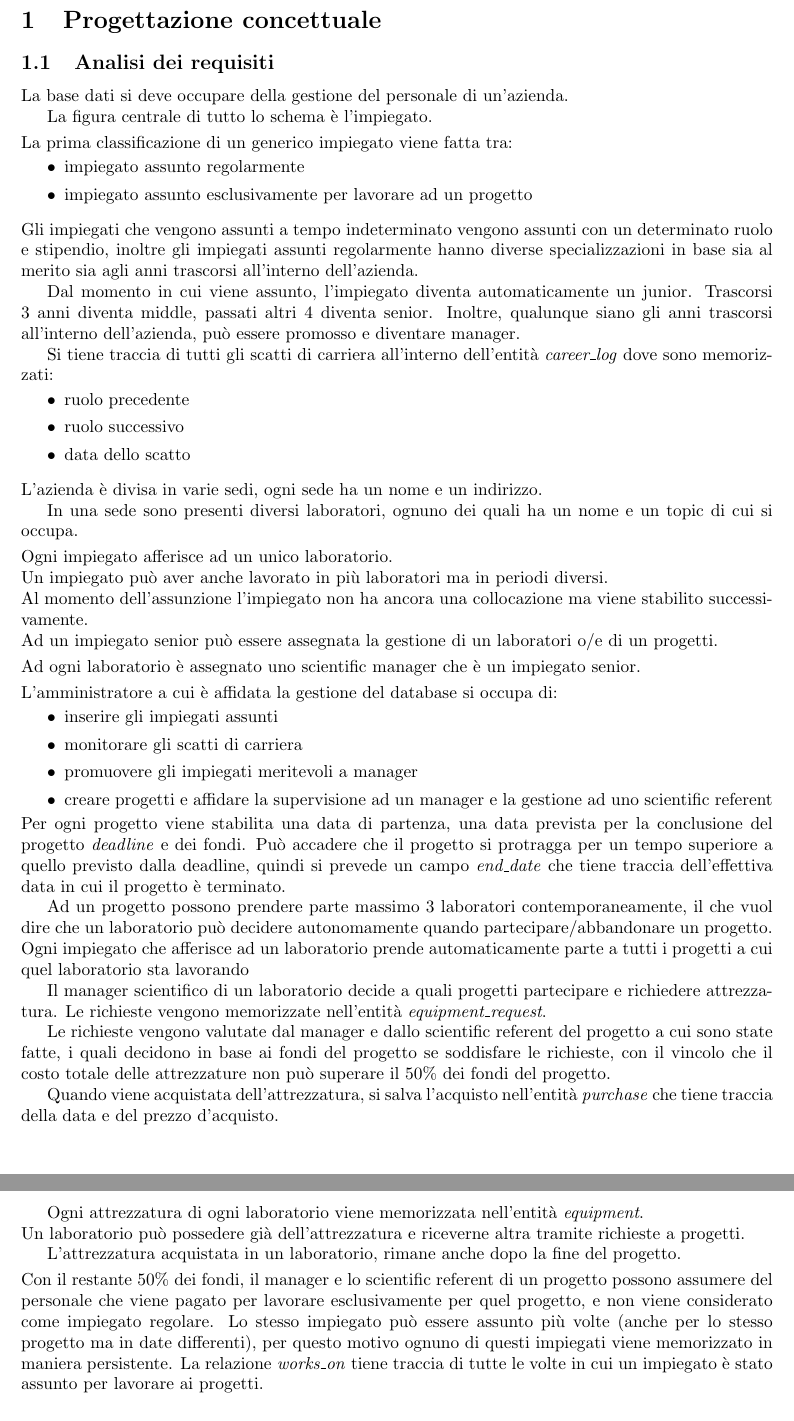
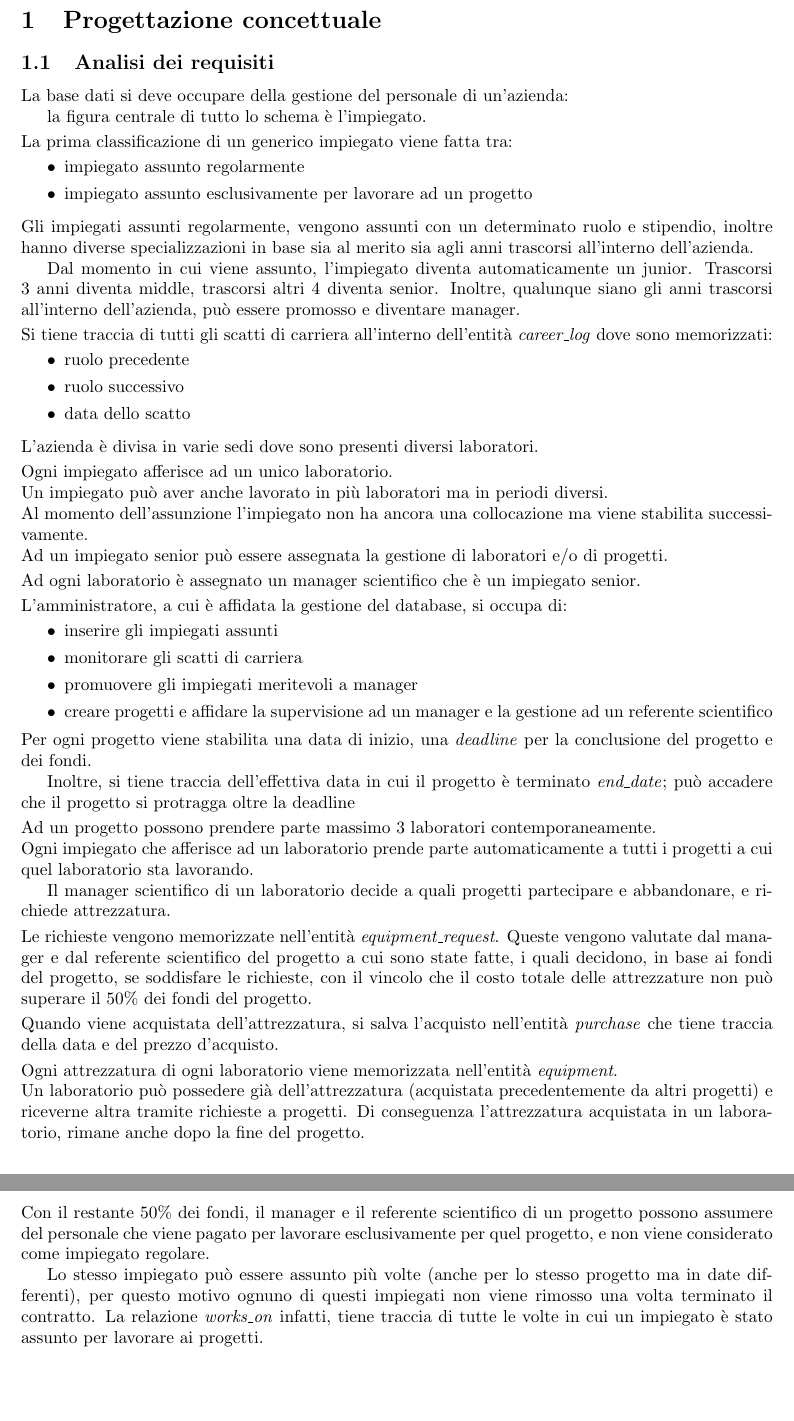
Before and after one commit to roberto-ingenito-progetto-OO-BD/progetto_OO_BD, a LaTeX document (documentazione basi di dati/main.tex, which reads documentazione basi di dati/section/progettazione_concettuale.tex): two parts of pages 3 and 4 of 9, joined at a grey line, cut so that both start at the same text, the shorter picture padded with empty space. Compiled offline with pdfLaTeX.

Commit message:
gitignore , modifiche

```diff
--- a/documentazione basi di dati/section/progettazione_concettuale.tex
+++ b/documentazione basi di dati/section/progettazione_concettuale.tex
@@ -1,59 +1,55 @@
 \section{Progettazione concettuale}
 \subsection{Analisi dei requisiti}
 % \raggedright
-La base dati si deve occupare della gestione del personale di un'azienda.
+La base dati si deve occupare della gestione del personale di un'azienda:
 
-La figura centrale di tutto lo schema è l'impiegato.\sskip
+la figura centrale di tutto lo schema è l'impiegato.\sskip
 La prima classificazione di un generico impiegato viene fatta tra:
 \begin{itemize}
 	\item impiegato assunto regolarmente
 	\item impiegato assunto esclusivamente per lavorare ad un progetto
 \end{itemize}\medskip
-Gli impiegati che vengono assunti a tempo indeterminato vengono assunti con un determinato ruolo e stipendio, inoltre gli impiegati assunti regolarmente hanno diverse specializzazioni in base sia al merito sia agli anni trascorsi all'interno dell'azienda.
+Gli impiegati assunti regolarmente, vengono assunti con un determinato ruolo e stipendio, inoltre hanno diverse specializzazioni in base sia al merito sia agli anni trascorsi all'interno dell'azienda.
 
-Dal momento in cui viene assunto, l'impiegato diventa automaticamente un junior. Trascorsi 3 anni diventa middle, passati altri 4 diventa senior.
-Inoltre, qualunque siano gli anni trascorsi all'interno dell'azienda, può essere promosso e diventare manager.
-
+Dal momento in cui viene assunto, l'impiegato diventa automaticamente un junior. Trascorsi 3 anni diventa middle, trascorsi altri 4 diventa senior.
+Inoltre, qualunque siano gli anni trascorsi all'interno dell'azienda, può essere promosso e diventare manager.\sskip
 Si tiene traccia di tutti gli scatti di carriera all'interno dell'entità \textit{career\_log} dove sono memorizzati:
 \begin{itemize}
 	\item ruolo precedente
 	\item ruolo successivo
 	\item data dello scatto
 \end{itemize}\medskip
-L'azienda è divisa in varie sedi, ogni sede ha un nome e un indirizzo.
-
-In una sede sono presenti diversi laboratori, ognuno dei quali ha un nome e un topic di cui si occupa.\sskip
+L'azienda è divisa in varie sedi dove sono presenti diversi laboratori.\sskip
+% CONTROLLARE: Un impiegato può lavorare in più laboratori anche contemporaneamente
 Ogni impiegato afferisce ad un unico laboratorio.\\
 Un impiegato può aver anche lavorato in più laboratori ma in periodi diversi.\\
-Al momento dell'assunzione l'impiegato non ha ancora una collocazione ma viene stabilito successivamente.\\
-Ad un impiegato senior può essere assegnata la gestione di un laboratori o/e di un progetti.\sskip
-Ad ogni laboratorio è assegnato uno scientific manager che è un impiegato senior.\sskip
-L'amministratore a cui è affidata la gestione del database si occupa di:
+% -----------
+Al momento dell'assunzione l'impiegato non ha ancora una collocazione ma viene stabilita successivamente.\\
+Ad un impiegato senior può essere assegnata la gestione di laboratori e/o di progetti.\sskip
+Ad ogni laboratorio è assegnato un manager scientifico che è un impiegato senior.\sskip
+L'amministratore, a cui è affidata la gestione del database, si occupa di:
 \begin{itemize}
 	\item inserire gli impiegati assunti
 	\item monitorare gli scatti di carriera
 	\item promuovere gli impiegati meritevoli a manager
-	\item creare progetti e affidare la supervisione ad un manager e la gestione ad uno scientific referent
-\end{itemize}
-Per ogni progetto viene stabilita una data di partenza, una data prevista per la conclusione del progetto \textit{deadline} e dei fondi.
-Può accadere che il progetto si protragga per un tempo superiore a quello previsto dalla deadline, quindi si prevede un campo \textit{end\_date} che tiene traccia dell'effettiva data in cui il progetto è terminato.
+	\item creare progetti e affidare la supervisione ad un manager e la gestione ad un referente scientifico
+\end{itemize}\smallskip
+Per ogni progetto viene stabilita una data di inizio, una \textit{deadline} per la conclusione del progetto e dei fondi.
 
-Ad un progetto possono prendere parte massimo 3 laboratori contemporaneamente, il che vuol dire che un laboratorio può decidere autonomamente quando partecipare/abbandonare un progetto.
-Ogni impiegato che afferisce ad un laboratorio prende automaticamente parte a tutti i progetti a cui quel laboratorio sta lavorando
+Inoltre, si tiene traccia dell'effettiva data in cui il progetto è terminato \textit{end\_date}; può accadere che il progetto si protragga oltre la deadline\sskip
+Ad un progetto possono prendere parte massimo 3 laboratori contemporaneamente.\\
+Ogni impiegato che afferisce ad un laboratorio prende parte automaticamente a tutti i progetti a cui quel laboratorio sta lavorando.
 
-Il manager scientifico di un laboratorio decide a quali progetti partecipare e richiedere attrezzatura. Le richieste vengono memorizzate nell'entità \textit{equipment\_request}.
+Il manager scientifico di un laboratorio decide a quali progetti partecipare e abbandonare, e richiede attrezzatura.\sskip
+Le richieste vengono memorizzate nell'entità \textit{equipment\_request}.
+Queste vengono valutate dal manager e dal referente scientifico del progetto a cui sono state fatte, i quali decidono, in base ai fondi del progetto, se soddisfare le richieste, con il vincolo che il costo totale delle attrezzature non può superare il 50\% dei fondi del progetto.\sskip
+Quando viene acquistata dell'attrezzatura, si salva l'acquisto nell'entità \textit{purchase} che tiene traccia della data e del prezzo d'acquisto.\sskip
+Ogni attrezzatura di ogni laboratorio viene memorizzata nell'entità \textit{equipment}.\\
+Un laboratorio può possedere già dell'attrezzatura (acquistata precedentemente da altri progetti) e riceverne altra tramite richieste a progetti. Di conseguenza l'attrezzatura acquistata in un laboratorio, rimane anche dopo la fine del progetto.\sskip
+Con il restante 50\% dei fondi, il manager e il referente scientifico di un progetto possono assumere del personale che viene pagato per lavorare esclusivamente per quel progetto, e non viene considerato come impiegato regolare.
 
-Le richieste vengono valutate dal manager e dallo scientific referent del progetto a cui sono state fatte, i quali decidono in base ai fondi del progetto se soddisfare le richieste, con il vincolo che il costo totale delle attrezzature non può superare il 50\% dei fondi del progetto.
-
-Quando viene acquistata dell'attrezzatura, si salva l'acquisto nell'entità \textit{purchase} che tiene traccia della data e del prezzo d'acquisto.
-
-Ogni attrezzatura di ogni laboratorio viene memorizzata nell'entità \textit{equipment}.\\
-Un laboratorio può possedere già dell'attrezzatura e riceverne altra tramite richieste a progetti.
-
-L'attrezzatura acquistata in un laboratorio, rimane anche dopo la fine del progetto.\sskip
-Con il restante 50\% dei fondi, il manager e lo scientific referent di un progetto possono assumere del personale che viene pagato per lavorare esclusivamente per quel progetto, e non viene considerato come impiegato regolare.
-Lo stesso impiegato può essere assunto più volte (anche per lo stesso progetto ma in date differenti), per questo motivo ognuno di questi impiegati viene memorizzato in maniera persistente.
-La relazione \textit{works\_on} tiene traccia di tutte le volte in cui un impiegato è stato assunto per lavorare ai progetti.
+Lo stesso impiegato può essere assunto più volte (anche per lo stesso progetto ma in date differenti), per questo motivo ognuno di questi impiegati non viene rimosso una volta terminato il contratto.
+La relazione \textit{works\_on} infatti, tiene traccia di tutte le volte in cui un impiegato è stato assunto per lavorare ai progetti.
 
 
 \subsection{Schema concettuale}\bigskip
```
Also changed, not shown: documentazione basi di dati/main.pdf, 14 other files.
